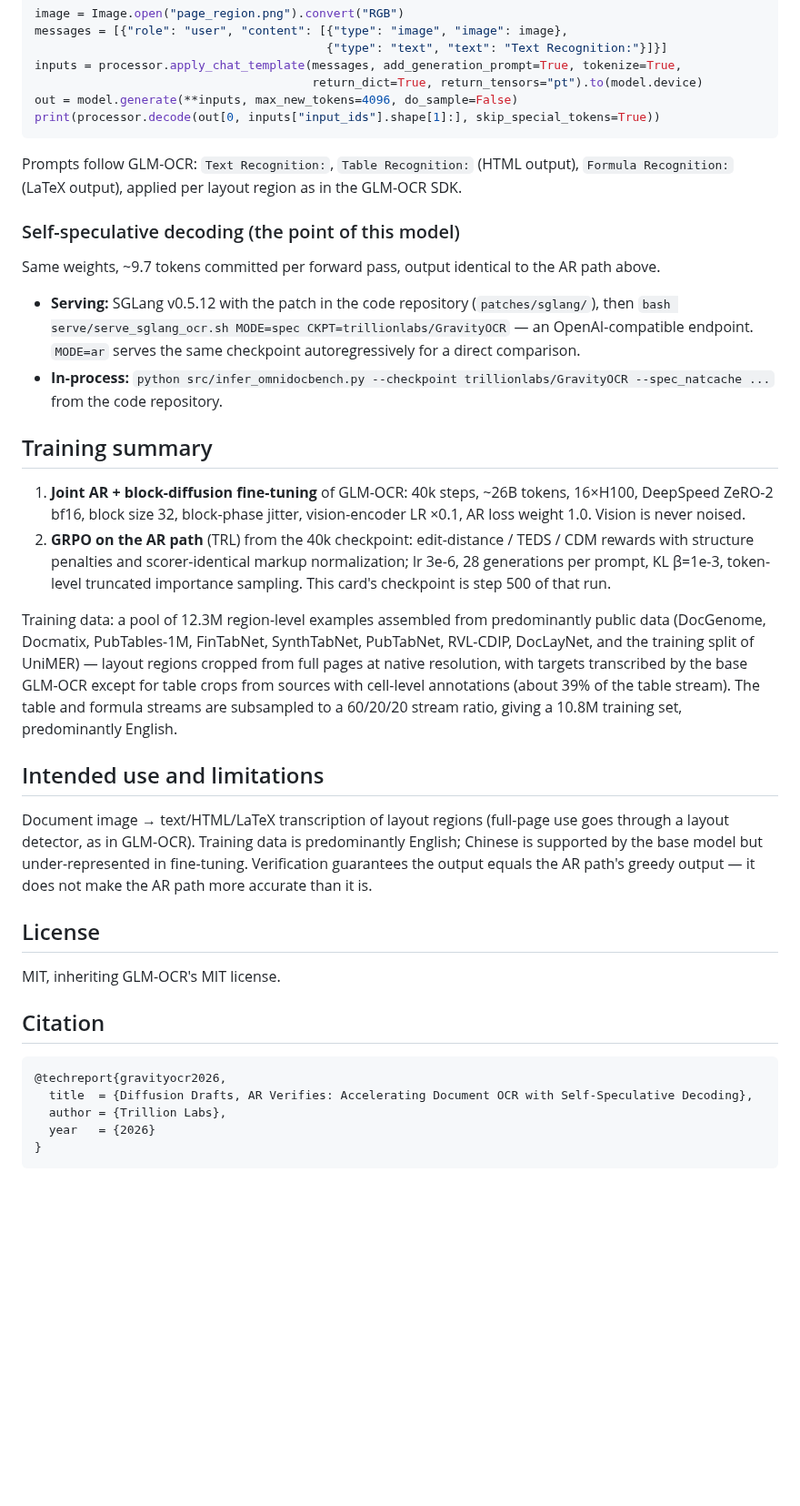
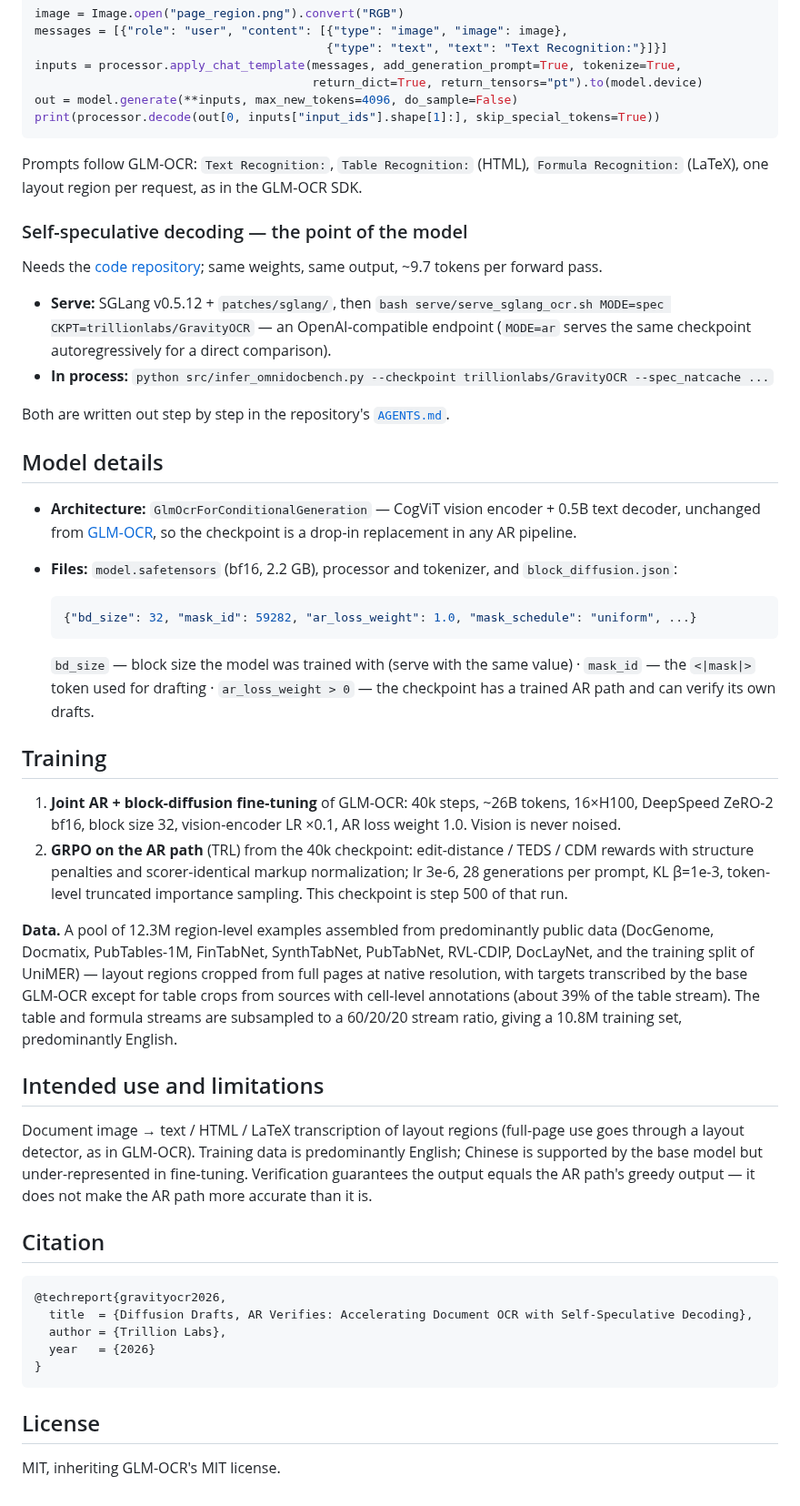
Before and after one commit to trillion-labs/GravityOCR, a Markdown page: MODEL_CARD.md, the part around one of its changes. Shown at 91% size. GitHub-like rendering; blank space fills up the shorter version.

````diff
--- a/MODEL_CARD.md
+++ b/MODEL_CARD.md
@@ -80,29 +74,39 @@ inputs = processor.apply_chat_template(messages, add_generation_prompt=True, tok
 out = model.generate(**inputs, max_new_tokens=4096, do_sample=False)
 print(processor.decode(out[0, inputs["input_ids"].shape[1]:], skip_special_tokens=True))
 ```
-Prompts follow GLM-OCR: `Text Recognition:`, `Table Recognition:` (HTML output), `Formula Recognition:`
-(LaTeX output), applied per layout region as in the GLM-OCR SDK.
 
-### Self-speculative decoding (the point of this model)
+Prompts follow GLM-OCR: `Text Recognition:`, `Table Recognition:` (HTML), `Formula Recognition:` (LaTeX),
+one layout region per request, as in the GLM-OCR SDK.
 
-Same weights, ~9.7 tokens committed per forward pass, output identical to the AR path above.
+### Self-speculative decoding — the point of the model
 
-- **Serving:** SGLang v0.5.12 with the patch in the code repository (`patches/sglang/`), then
-  `bash serve/serve_sglang_ocr.sh MODE=spec CKPT=trillionlabs/GravityOCR` — an OpenAI-compatible
-  endpoint. `MODE=ar` serves the same checkpoint autoregressively for a direct comparison.
-- **In-process:** `python src/infer_omnidocbench.py --checkpoint trillionlabs/GravityOCR --spec_natcache ...`
-  from the code repository.
+Needs the [code repository](https://github.com/trillion-labs/GravityOCR); same weights, same output, ~9.7 tokens per forward pass.
 
-## Training summary
+- **Serve:** SGLang v0.5.12 + `patches/sglang/`, then `bash serve/serve_sglang_ocr.sh MODE=spec CKPT=trillionlabs/GravityOCR` — an OpenAI-compatible endpoint (`MODE=ar` serves the same checkpoint autoregressively for a direct comparison).
+- **In process:** `python src/infer_omnidocbench.py --checkpoint trillionlabs/GravityOCR --spec_natcache ...`
+
+Both are written out step by step in the repository's [`AGENTS.md`](https://github.com/trillion-labs/GravityOCR/blob/main/AGENTS.md).
+
+## Model details
+
+- **Architecture:** `GlmOcrForConditionalGeneration` — CogViT vision encoder + 0.5B text decoder, unchanged from
+  [GLM-OCR](https://huggingface.co/zai-org/GLM-OCR), so the checkpoint is a drop-in replacement in any AR pipeline.
+- **Files:** `model.safetensors` (bf16, 2.2 GB), processor and tokenizer, and `block_diffusion.json`:
+
+  ```json
+  {"bd_size": 32, "mask_id": 59282, "ar_loss_weight": 1.0, "mask_schedule": "uniform", ...}
+  ```
+  `bd_size` — block size the model was trained with (serve with the same value) · `mask_id` — the `<|mask|>` token used for drafting · `ar_loss_weight > 0` — the checkpoint has a trained AR path and can verify its own drafts.
+
+## Training
 
 1. **Joint AR + block-diffusion fine-tuning** of GLM-OCR: 40k steps, ~26B tokens, 16×H100, DeepSpeed
-   ZeRO-2 bf16, block size 32, block-phase jitter, vision-encoder LR ×0.1, AR loss weight 1.0.
-   Vision is never noised.
+   ZeRO-2 bf16, block size 32, vision-encoder LR ×0.1, AR loss weight 1.0. Vision is never noised.
 2. **GRPO on the AR path** (TRL) from the 40k checkpoint: edit-distance / TEDS / CDM rewards with
    structure penalties and scorer-identical markup normalization; lr 3e-6, 28 generations per prompt,
-   KL β=1e-3, token-level truncated importance sampling. This card's checkpoint is step 500 of that run.
+   KL β=1e-3, token-level truncated importance sampling. This checkpoint is step 500 of that run.
 
-Training data: a pool of 12.3M region-level examples assembled from predominantly public data (DocGenome,
+**Data.** A pool of 12.3M region-level examples assembled from predominantly public data (DocGenome,
 Docmatix, PubTables-1M, FinTabNet, SynthTabNet, PubTabNet, RVL-CDIP, DocLayNet, and the training split of
 UniMER) — layout regions cropped from full pages at native resolution, with targets transcribed by the base
 GLM-OCR except for table crops from sources with cell-level annotations (about 39% of the table stream).
@@ -111,14 +115,10 @@ predominantly English.
 
 ## Intended use and limitations
 
-Document image → text/HTML/LaTeX transcription of layout regions (full-page use goes through a
-layout detector, as in GLM-OCR). Training data is predominantly English; Chinese is supported by the
-base model but under-represented in fine-tuning. Verification guarantees the output equals the AR
-path's greedy output — it does not make the AR path more accurate than it is.
-
-## License
-
-MIT, inheriting GLM-OCR's MIT license.
+Document image → text / HTML / LaTeX transcription of layout regions (full-page use goes through a layout
+detector, as in GLM-OCR). Training data is predominantly English; Chinese is supported by the base model but
+under-represented in fine-tuning. Verification guarantees the output equals the AR path's greedy output — it
+does not make the AR path more accurate than it is.
 
 ## Citation
 
@@ -129,3 +129,7 @@ MIT, inheriting GLM-OCR's MIT license.
   year   = {2026}
 }
 ```
+
+## License
+
+MIT, inheriting GLM-OCR's MIT license.
````
Also changed, not shown: other parts of MODEL_CARD.md (+29 -35 lines), assets/teaser.png (added).
